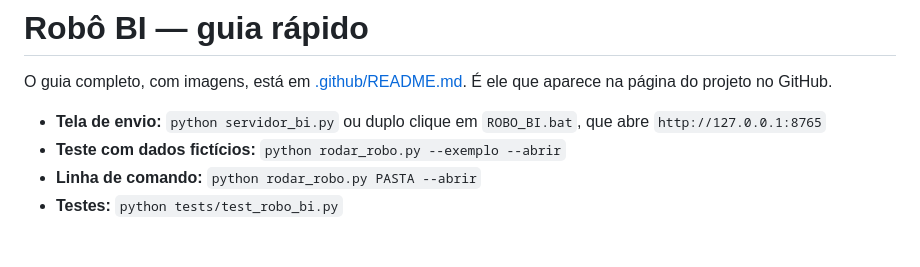
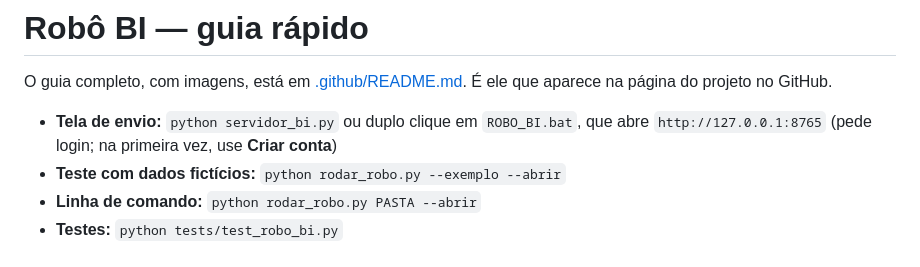
Before and after one commit to RodrigoAp727/gerador-relatorios, a Markdown page: ROBO_BI.md, the part around the change. GitHub-like rendering.

```diff
--- a/ROBO_BI.md
+++ b/ROBO_BI.md
@@ -2,7 +2,7 @@
 
 O guia completo, com imagens, está em [.github/README.md](.github/README.md). É ele que aparece na página do projeto no GitHub.
 
-- **Tela de envio:** `python servidor_bi.py` ou duplo clique em `ROBO_BI.bat`, que abre `http://127.0.0.1:8765`
+- **Tela de envio:** `python servidor_bi.py` ou duplo clique em `ROBO_BI.bat`, que abre `http://127.0.0.1:8765` (pede login; na primeira vez, use **Criar conta**)
 - **Teste com dados fictícios:** `python rodar_robo.py --exemplo --abrir`
 - **Linha de comando:** `python rodar_robo.py PASTA --abrir`
 - **Testes:** `python tests/test_robo_bi.py`
```
Also changed, not shown: .github/README.md (+16 -2 lines), docs/img/00_cadastro_celular.png (added), docs/img/00_login.png (added), docs/img/01_upload.png, 6 other files.
